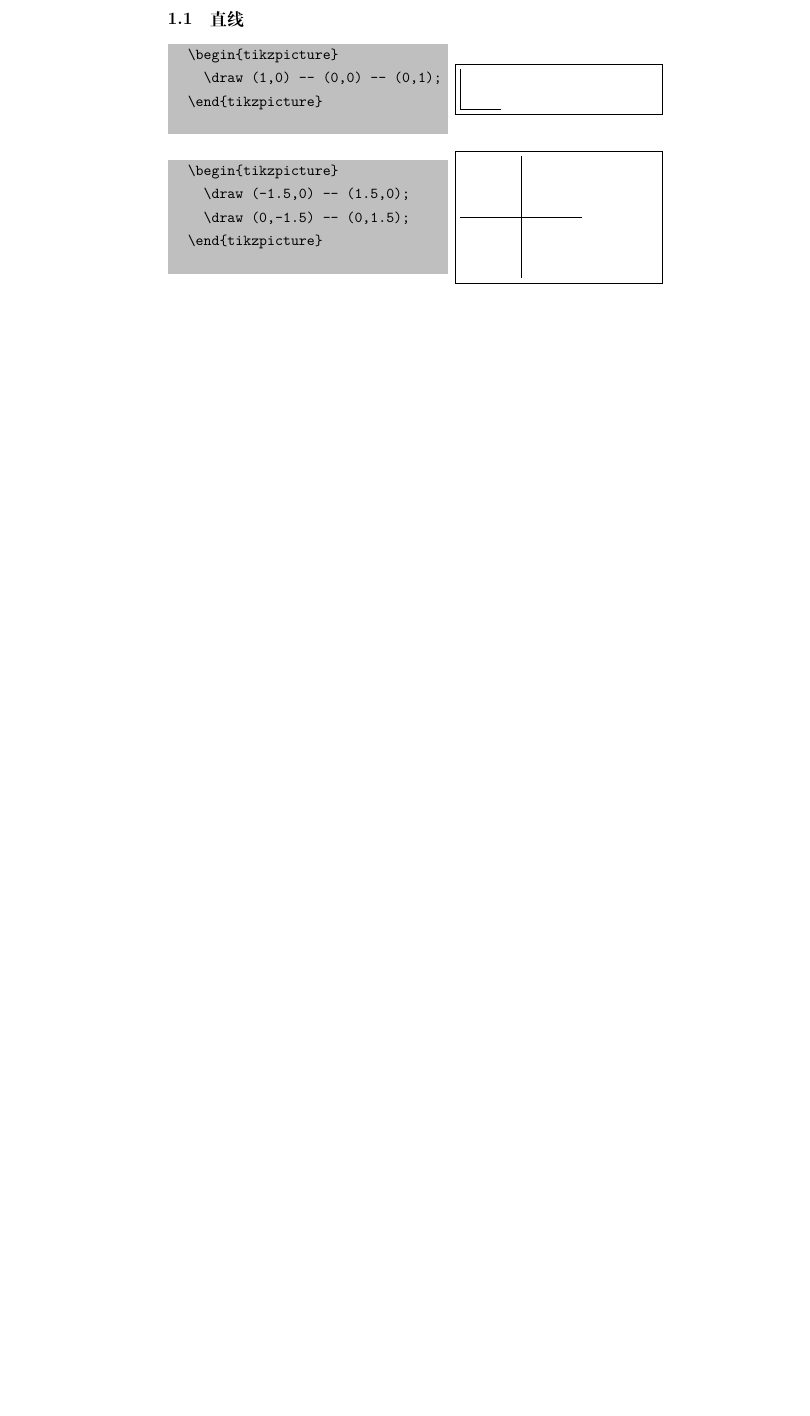
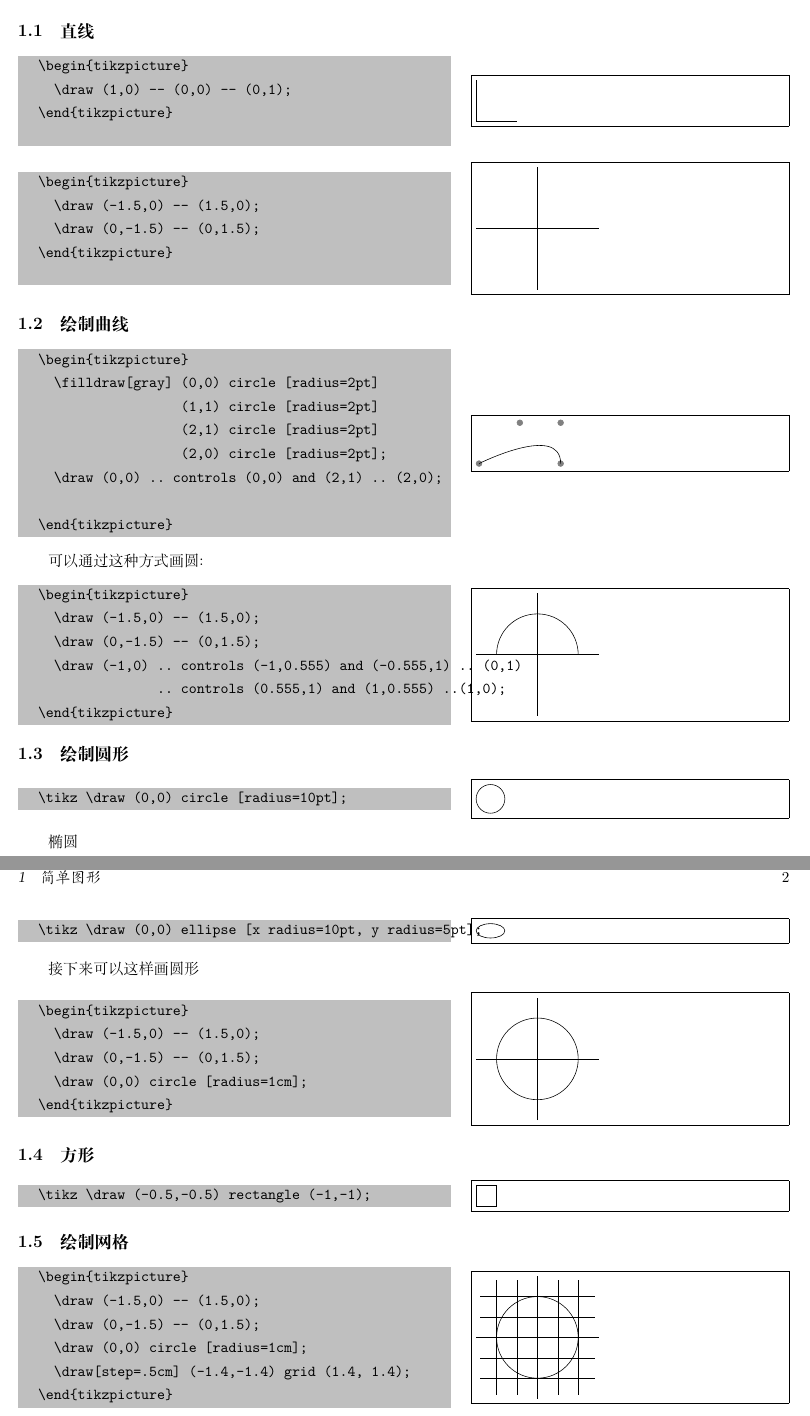
Before and after one commit to chenboshuo/learn_latex, a LaTeX document (tikz/basic.tex): part of the page before the commit and two parts of pages 1 and 2 of 2 after it, the two joined at a grey line, cut so that both start at the same text, the shorter picture padded with empty space. Compiled offline with XeLaTeX.

Commit message:
:memo: 增加了网格线的绘制

```diff
--- a/tikz/basic.tex
+++ b/tikz/basic.tex
@@ -1,4 +1,8 @@
 \documentclass[UTF8]{ctexart} % 文档类型中文tex
+
+% 设置页边距
+\usepackage{geometry}
+\geometry{a4paper,scale=0.9}
 
 % 显示代码和结果
 \usepackage{codeshow}
@@ -29,3 +34,61 @@
     \draw (0,-1.5) -- (0,1.5);
   \end{tikzpicture}
   \end{codeshow}
+
+\subsection{绘制曲线}
+
+\begin{codeshow}
+  \begin{tikzpicture}
+    \filldraw[gray] (0,0) circle [radius=2pt]
+                    (1,1) circle [radius=2pt]
+                    (2,1) circle [radius=2pt]
+                    (2,0) circle [radius=2pt];
+    \draw (0,0) .. controls (0,0) and (2,1) .. (2,0);
+
+  \end{tikzpicture}
+\end{codeshow}
+
+可以通过这种方式画圆:
+\begin{codeshow}
+  \begin{tikzpicture}
+    \draw (-1.5,0) -- (1.5,0);
+    \draw (0,-1.5) -- (0,1.5);
+    \draw (-1,0) .. controls (-1,0.555) and (-0.555,1) .. (0,1)
+                 .. controls (0.555,1) and (1,0.555) ..(1,0);
+  \end{tikzpicture}
+\end{codeshow}
+
+\subsection{绘制圆形}
+
+\begin{codeshow}
+  \tikz \draw (0,0) circle [radius=10pt];
+\end{codeshow}
+
+椭圆
+\begin{codeshow}
+  \tikz \draw (0,0) ellipse [x radius=10pt, y radius=5pt];
+\end{codeshow}
+
+接下来可以这样画圆形
+\begin{codeshow}
+  \begin{tikzpicture}
+    \draw (-1.5,0) -- (1.5,0);
+    \draw (0,-1.5) -- (0,1.5);
+    \draw (0,0) circle [radius=1cm];
+  \end{tikzpicture}
+\end{codeshow}
+
+\subsection{方形}
+\begin{codeshow}
+  \tikz \draw (-0.5,-0.5) rectangle (-1,-1);
+\end{codeshow}
+
+\subsection{绘制网格}
+\begin{codeshow}
+  \begin{tikzpicture}
+    \draw (-1.5,0) -- (1.5,0);
+    \draw (0,-1.5) -- (0,1.5);
+    \draw (0,0) circle [radius=1cm];
+    \draw[step=.5cm] (-1.4,-1.4) grid (1.4, 1.4);
+  \end{tikzpicture}
+\end{codeshow}
```
Also changed, not shown: tikz/basic.pdf, tikz/basic.tex (10 more changed lines).
